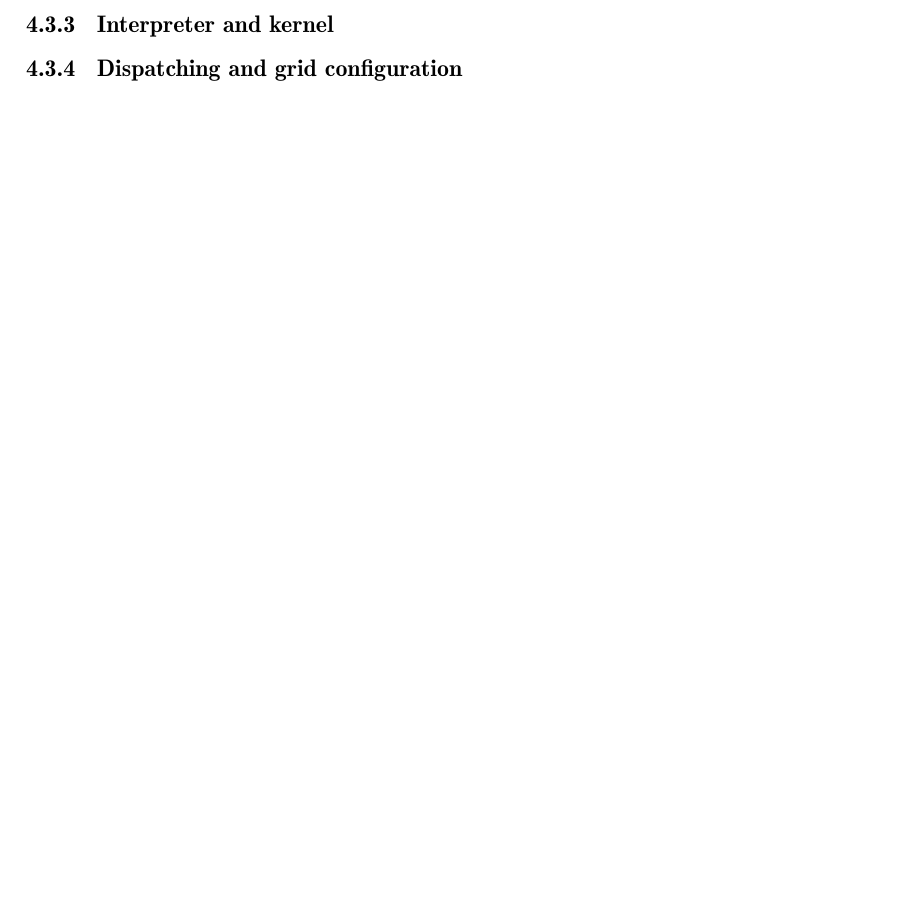
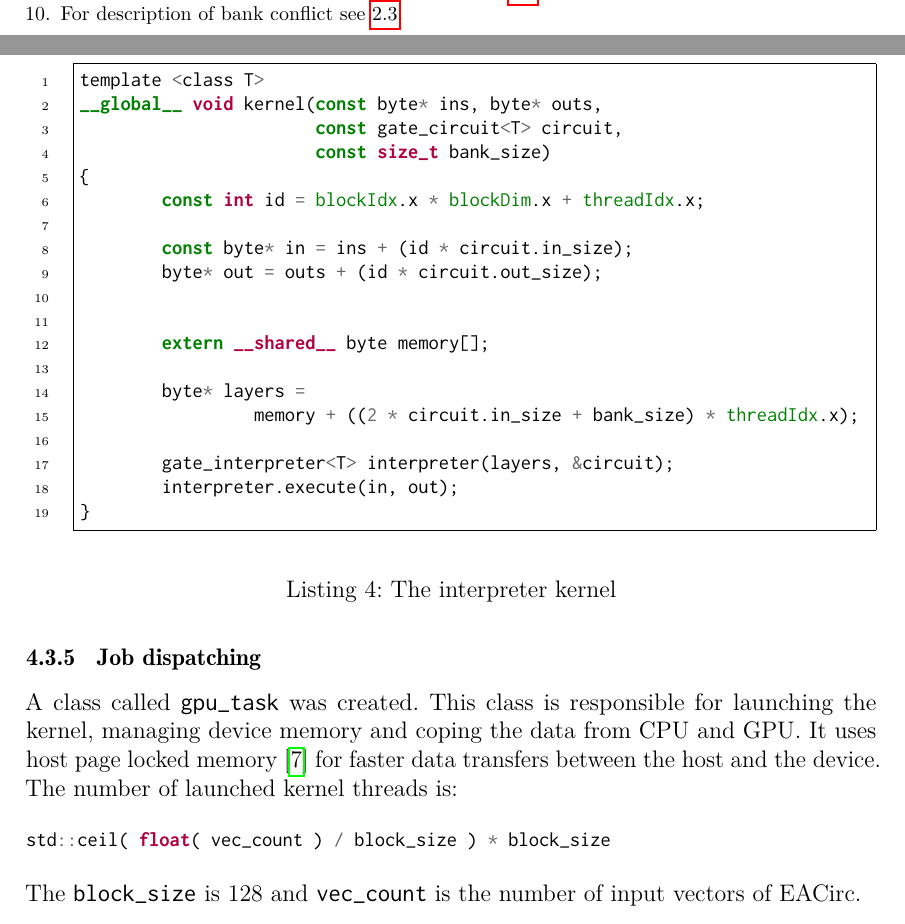
Before and after one commit to xtracko/bachelor-thesis, a LaTeX thesis (thesis.tex): part of page 27 of 30 before the commit and two parts of pages 27 and 28 of 31 after it, the two joined at a grey line, cut at the place of the change, the shorter picture padded with empty space. The pictures show the PDF file thesis.pdf that the author committed with the source.

Commit message:
Chapter Gate circuit finished

```diff
--- a/thesis.tex
+++ b/thesis.tex
@@ -500,5 +507,10 @@ The \texttt{node} class represents circuit nodes that have its own function and
 
 The template class \texttt{gate\_helper} is responsible for conversion between CPU and GPU representation of the circuit. The conversion is performed on CPU before the circuit definition is send to device and executed. The gate helper also transfers the relative connectors to absolute connectors, because the GPU interpreter works only with absolute connectors.
 
-\subsection{Interpreter and kernel}
-\subsection{Dispatching and grid configuration}
+\subsection{Interpreter}
+
+The GPU circuit interpreter is contained in template class \texttt{gate\_interpreter}. This class is capable of executing the circuit on GPU and CPU. The reason, this class is written as template, is to support different types of circuits (see~\ref{gpu_curcuit_repr}). One invocation of circuit interpreter processes only one input vector.
+
+The GPU interpreter processes the data similarly as the CPU -- one circuit layer after another. The state of the execution is maintained per instance basis thus for concurrent execution, multiple instances must be created. The inputs and outputs from currently processed layer are stored in memory that is allocated outside the class scope. Therefore, different storage spaces may be used when running interpreter on CPU and GPU. The input and output vectors are passed through pointer for each circuit execution.
+
+\subsection{Kernel}
@@ -505,3 +524,37 @@ The template class \texttt{gate\_helper} is responsible for conversion between C
+\begin{listing}[h]
+	\begin{minted}[autogobble, linenos, frame=single, xleftmargin=2em]{cuda}
+	template <class T>
+	__global__ void kernel(const byte* ins, byte* outs,
+	                       const gate_circuit<T> circuit,
+	                       const size_t bank_size)
+	{
+		const int id = blockIdx.x * blockDim.x + threadIdx.x;
+
+		const byte* in = ins + (id * circuit.in_size);
+		byte* out = outs + (id * circuit.out_size);
+
+
+		extern __shared__ byte memory[];
+
+		byte* layers =
+		         memory + ((2 * circuit.in_size + bank_size) * threadIdx.x);
+
+		gate_interpreter<T> interpreter(layers, &circuit);
+		interpreter.execute(in, out);
+	}
+	\end{minted}
+	\caption{The interpreter kernel}
+	\label{listing:kernel}
+\end{listing}
+
+\subsection{Job dispatching}
+
+A class called \texttt{gpu\_task} was created. This class is responsible for launching the kernel, managing device memory and coping the data from CPU and GPU. It uses host page locked memory~\cite{cuda_guide} for faster data transfers between the host and the device. The number of launched kernel threads is:
+
+\mint[frame=none]{cpp}{std::ceil( float( vec_count ) / block_size ) * block_size}
+
+\noindent
+The \texttt{block\_size} is 128 and \texttt{vec\_count} is the number of input vectors of EACirc.
 
 \chapter{Conclusions and future work}
 
```
Also changed, not shown: thesis.pdf, thesis.tex (14 more changed lines).
